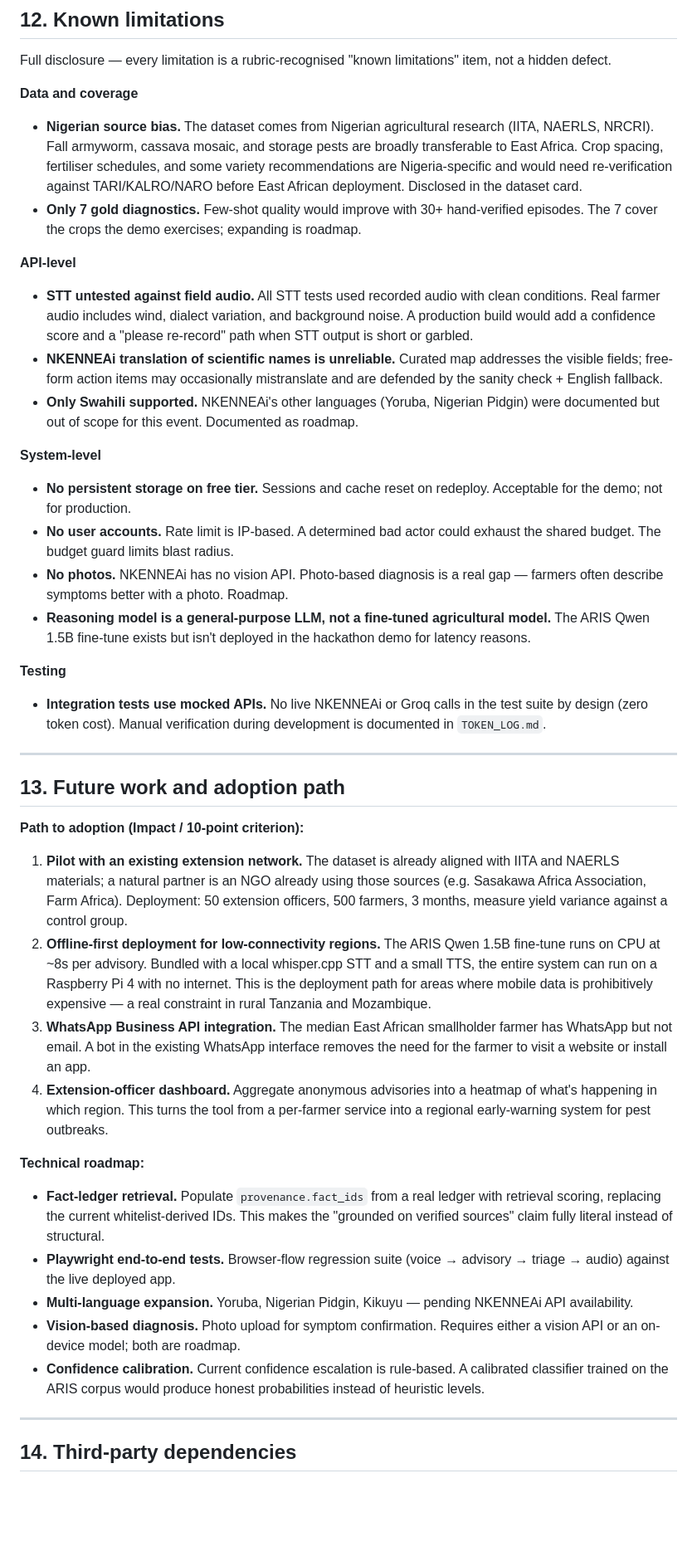
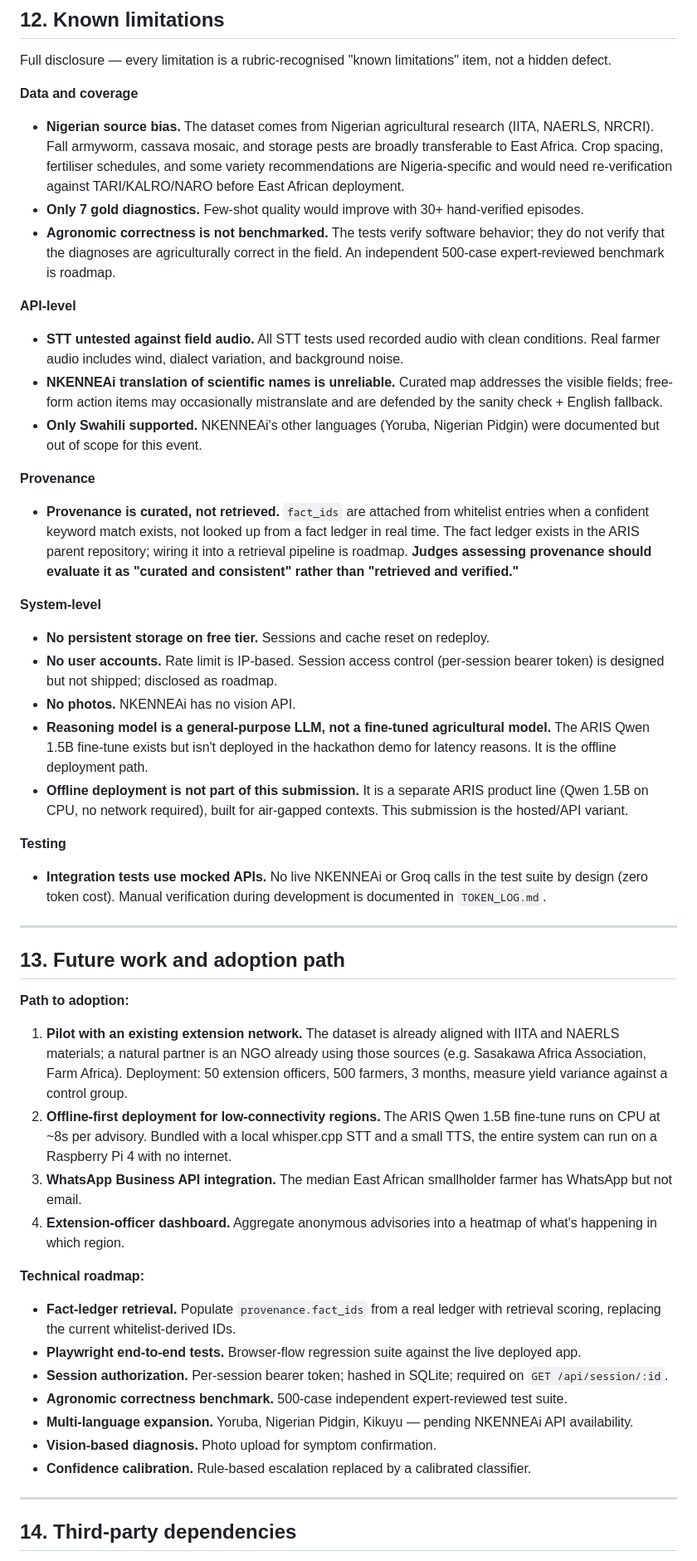
Before and after one commit to Vicgrace01/aris-sw, a Markdown page: REPORT.md, the part around one of its changes. Shown at 83% size. Drawn GitHub-style; blank space fills up the shorter version.

```diff
--- a/REPORT.md
+++ b/REPORT.md
@@ -365,21 +369,27 @@ Full disclosure — every limitation is a rubric-recognised "known limitations"
 
 **Data and coverage**
 
-- **Nigerian source bias.** The dataset comes from Nigerian agricultural research (IITA, NAERLS, NRCRI). Fall armyworm, cassava mosaic, and storage pests are broadly transferable to East Africa. Crop spacing, fertiliser schedules, and some variety recommendations are Nigeria-specific and would need re-verification against TARI/KALRO/NARO before East African deployment. Disclosed in the dataset card.
-- **Only 7 gold diagnostics.** Few-shot quality would improve with 30+ hand-verified episodes. The 7 cover the crops the demo exercises; expanding is roadmap.
+- **Nigerian source bias.** The dataset comes from Nigerian agricultural research (IITA, NAERLS, NRCRI). Fall armyworm, cassava mosaic, and storage pests are broadly transferable to East Africa. Crop spacing, fertiliser schedules, and some variety recommendations are Nigeria-specific and would need re-verification against TARI/KALRO/NARO before East African deployment.
+- **Only 7 gold diagnostics.** Few-shot quality would improve with 30+ hand-verified episodes.
+- **Agronomic correctness is not benchmarked.** The tests verify software behavior; they do not verify that the diagnoses are agriculturally correct in the field. An independent 500-case expert-reviewed benchmark is roadmap.
 
 **API-level**
 
-- **STT untested against field audio.** All STT tests used recorded audio with clean conditions. Real farmer audio includes wind, dialect variation, and background noise. A production build would add a confidence score and a "please re-record" path when STT output is short or garbled.
+- **STT untested against field audio.** All STT tests used recorded audio with clean conditions. Real farmer audio includes wind, dialect variation, and background noise.
 - **NKENNEAi translation of scientific names is unreliable.** Curated map addresses the visible fields; free-form action items may occasionally mistranslate and are defended by the sanity check + English fallback.
-- **Only Swahili supported.** NKENNEAi's other languages (Yoruba, Nigerian Pidgin) were documented but out of scope for this event. Documented as roadmap.
+- **Only Swahili supported.** NKENNEAi's other languages (Yoruba, Nigerian Pidgin) were documented but out of scope for this event.
+
+**Provenance**
+
+- **Provenance is curated, not retrieved.** `fact_ids` are attached from whitelist entries when a confident keyword match exists, not looked up from a fact ledger in real time. The fact ledger exists in the ARIS parent repository; wiring it into a retrieval pipeline is roadmap. **Judges assessing provenance should evaluate it as "curated and consistent" rather than "retrieved and verified."**
 
 **System-level**
 
-- **No persistent storage on free tier.** Sessions and cache reset on redeploy. Acceptable for the demo; not for production.
-- **No user accounts.** Rate limit is IP-based. A determined bad actor could exhaust the shared budget. The budget guard limits blast radius.
-- **No photos.** NKENNEAi has no vision API. Photo-based diagnosis is a real gap — farmers often describe symptoms better with a photo. Roadmap.
-- **Reasoning model is a general-purpose LLM, not a fine-tuned agricultural model.** The ARIS Qwen 1.5B fine-tune exists but isn't deployed in the hackathon demo for latency reasons.
+- **No persistent storage on free tier.** Sessions and cache reset on redeploy.
+- **No user accounts.** Rate limit is IP-based. Session access control (per-session bearer token) is designed but not shipped; disclosed as roadmap.
+- **No photos.** NKENNEAi has no vision API.
+- **Reasoning model is a general-purpose LLM, not a fine-tuned agricultural model.** The ARIS Qwen 1.5B fine-tune exists but isn't deployed in the hackathon demo for latency reasons. It is the offline deployment path.
+- **Offline deployment is not part of this submission.** It is a separate ARIS product line (Qwen 1.5B on CPU, no network required), built for air-gapped contexts. This submission is the hosted/API variant.
 
 **Testing**
 
@@ -389,20 +399,22 @@ Full disclosure — every limitation is a rubric-recognised "known limitations"
 
 ## 13. Future work and adoption path
 
-**Path to adoption (Impact / 10-point criterion):**
+**Path to adoption:**
 
 1. **Pilot with an existing extension network.** The dataset is already aligned with IITA and NAERLS materials; a natural partner is an NGO already using those sources (e.g. Sasakawa Africa Association, Farm Africa). Deployment: 50 extension officers, 500 farmers, 3 months, measure yield variance against a control group.
-2. **Offline-first deployment for low-connectivity regions.** The ARIS Qwen 1.5B fine-tune runs on CPU at ~8s per advisory. Bundled with a local whisper.cpp STT and a small TTS, the entire system can run on a Raspberry Pi 4 with no internet. This is the deployment path for areas where mobile data is prohibitively expensive — a real constraint in rural Tanzania and Mozambique.
-3. **WhatsApp Business API integration.** The median East African smallholder farmer has WhatsApp but not email. A bot in the existing WhatsApp interface removes the need for the farmer to visit a website or install an app.
-4. **Extension-officer dashboard.** Aggregate anonymous advisories into a heatmap of what's happening in which region. This turns the tool from a per-farmer service into a regional early-warning system for pest outbreaks.
+2. **Offline-first deployment for low-connectivity regions.** The ARIS Qwen 1.5B fine-tune runs on CPU at ~8s per advisory. Bundled with a local whisper.cpp STT and a small TTS, the entire system can run on a Raspberry Pi 4 with no internet.
+3. **WhatsApp Business API integration.** The median East African smallholder farmer has WhatsApp but not email.
+4. **Extension-officer dashboard.** Aggregate anonymous advisories into a heatmap of what's happening in which region.
 
 **Technical roadmap:**
 
-- **Fact-ledger retrieval.** Populate `provenance.fact_ids` from a real ledger with retrieval scoring, replacing the current whitelist-derived IDs. This makes the "grounded on verified sources" claim fully literal instead of structural.
-- **Playwright end-to-end tests.** Browser-flow regression suite (voice → advisory → triage → audio) against the live deployed app.
+- **Fact-ledger retrieval.** Populate `provenance.fact_ids` from a real ledger with retrieval scoring, replacing the current whitelist-derived IDs.
+- **Playwright end-to-end tests.** Browser-flow regression suite against the live deployed app.
+- **Session authorization.** Per-session bearer token; hashed in SQLite; required on `GET /api/session/:id`.
+- **Agronomic correctness benchmark.** 500-case independent expert-reviewed test suite.
 - **Multi-language expansion.** Yoruba, Nigerian Pidgin, Kikuyu — pending NKENNEAi API availability.
-- **Vision-based diagnosis.** Photo upload for symptom confirmation. Requires either a vision API or an on-device model; both are roadmap.
-- **Confidence calibration.** Current confidence escalation is rule-based. A calibrated classifier trained on the ARIS corpus would produce honest probabilities instead of heuristic levels.
+- **Vision-based diagnosis.** Photo upload for symptom confirmation.
+- **Confidence calibration.** Rule-based escalation replaced by a calibrated classifier.
 
 ---
 
```
Also changed, not shown: other parts of REPORT.md (+23 -19 lines).
